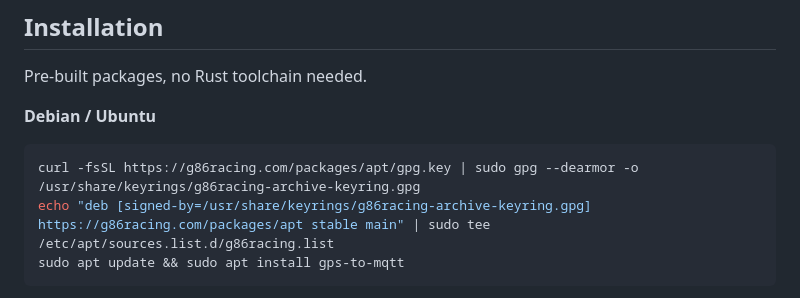
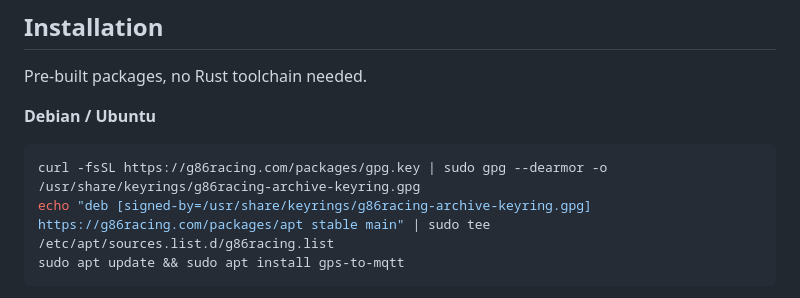
Before and after one commit to askrejans/gps-to-mqtt, a Markdown page: README.md, the part around the change. GitHub-like rendering.

Commit message:
Point the apt instructions at the published signing key
/packages/apt/gpg.key does not exist; the repository key is served at
/packages/gpg.key.

````diff
--- a/README.md
+++ b/README.md
@@ -57,7 +57,7 @@ Pre-built packages, no Rust toolchain needed.
 **Debian / Ubuntu**
 
 ```bash
-curl -fsSL https://g86racing.com/packages/apt/gpg.key | sudo gpg --dearmor -o /usr/share/keyrings/g86racing-archive-keyring.gpg
+curl -fsSL https://g86racing.com/packages/gpg.key | sudo gpg --dearmor -o /usr/share/keyrings/g86racing-archive-keyring.gpg
 echo "deb [signed-by=/usr/share/keyrings/g86racing-archive-keyring.gpg] https://g86racing.com/packages/apt stable main" | sudo tee /etc/apt/sources.list.d/g86racing.list
 sudo apt update && sudo apt install gps-to-mqtt
 ```
````
